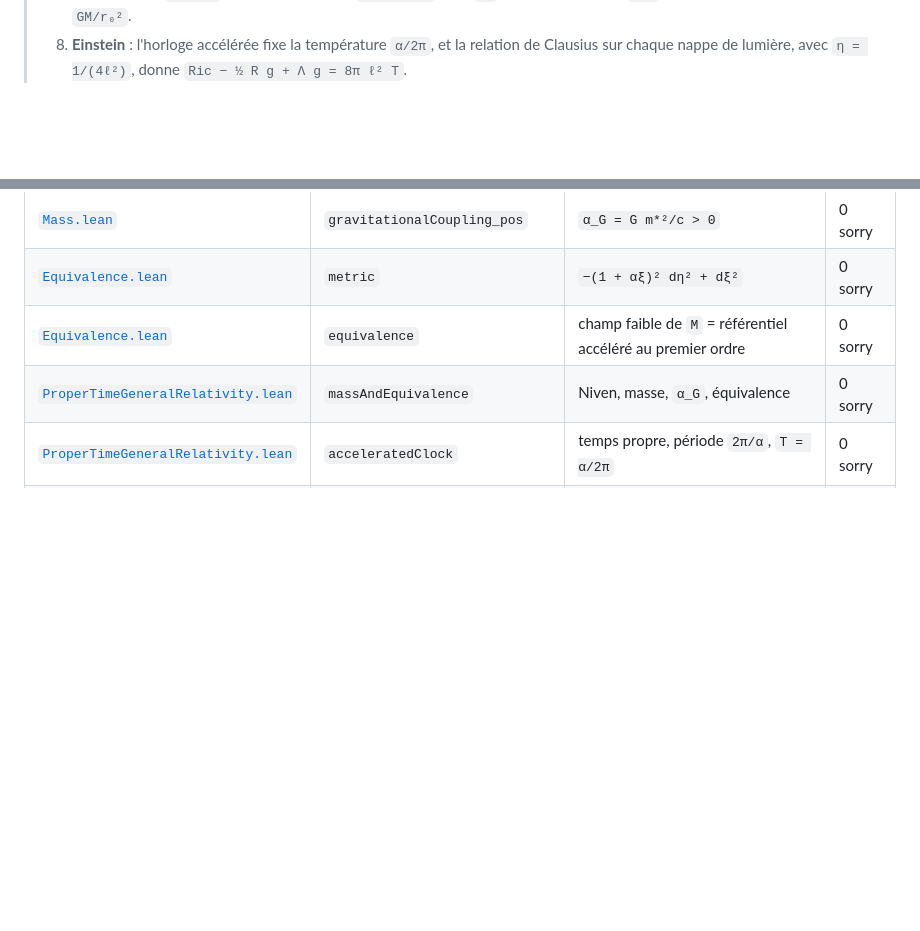
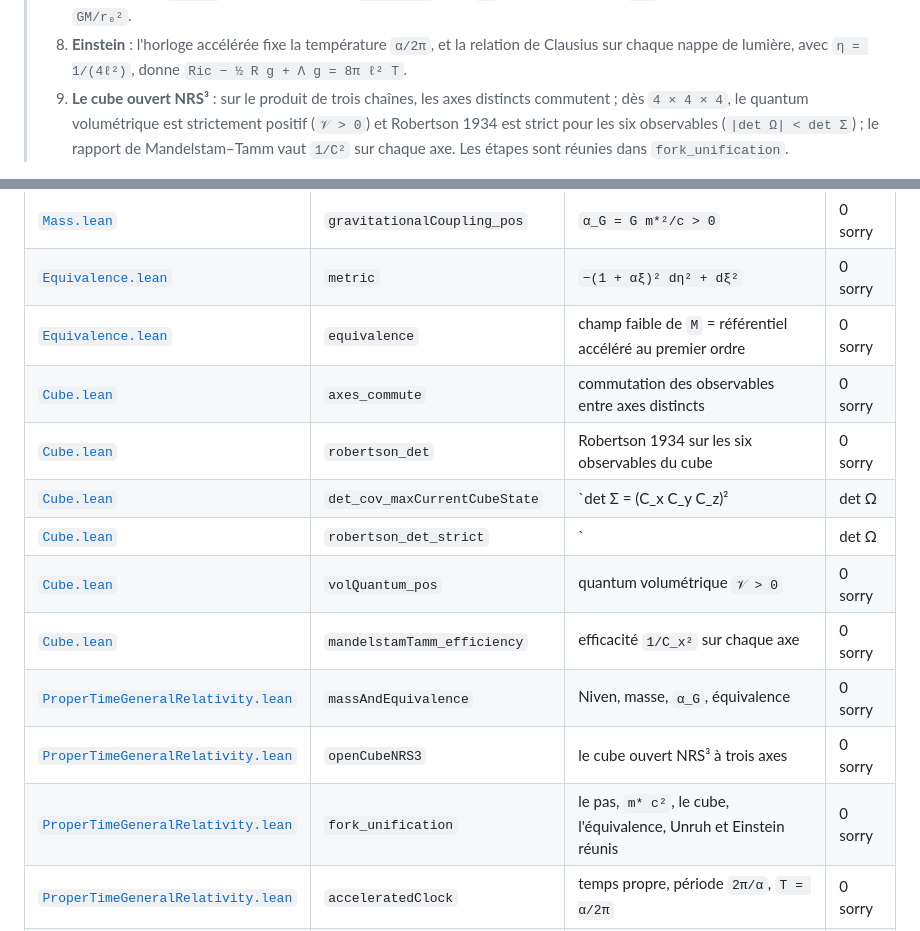
Before and after one commit to naype888-cloud/Proper-Time-General-Relativity, a Markdown page: README.md, 2 parts joined by grey strips. Drawn GitHub-style; blank space fills up the shorter version.

```diff
--- a/README.md
+++ b/README.md
@@ -34,6 +34,7 @@
 > 6. **Masse effective** : la masse effective de la bande, `m* = 1/E''(0) = 1/(2 t a²)`, a une énergie au repos `m* c² = 2 t cos²(π/(N+1))` où `a` se simplifie encore ; `α_G = G m*²/c > 0`.
 > 7. **Équivalence et `g₀₀`** : dans le référentiel accéléré, `g₀₀ = −(1 + αξ)² = −(1 + 2Φ) − Φ²` avec `Φ = αξ`, et une horloge statique bat à `1 + αξ` ; le champ faible de `Φ = −GM/r` a, en `r₀`, la même pente de `g₀₀` que le référentiel d'accélération `GM/r₀²`.
 > 8. **Einstein** : l'horloge accélérée fixe la température `α/2π`, et la relation de Clausius sur chaque nappe de lumière, avec `η = 1/(4ℓ²)`, donne `Ric − ½ R g + Λ g = 8π ℓ² T`.
+> 9. **Le cube ouvert NRS³** : sur le produit de trois chaînes, les axes distincts commutent ; dès `4 × 4 × 4`, le quantum volumétrique est strictement positif (`𝒱 > 0`) et Robertson 1934 est strict pour les six observables (`|det Ω| < det Σ`) ; le rapport de Mandelstam–Tamm vaut `1/C²` sur chaque axe. Les étapes sont réunies dans `fork_unification`.
 
 <div align="center">
 <img src="assets/plaque_temps_pas_einstein.png" alt="Le temps compte les pas : position, simplification de a, lumière et masse, équation d'Einstein" width="860">
@@ -207,7 +231,15 @@ Dans le code Lean l'accélération s'appelle `a` (`Rindler.time a`), sans lien a
 | [`Mass.lean`](src/ProperTimeGeneralRelativity/Mass.lean) | `gravitationalCoupling_pos` | `α_G = G m*²/c > 0` | 0 sorry |
 | [`Equivalence.lean`](src/ProperTimeGeneralRelativity/Equivalence.lean) | `metric` | `−(1 + αξ)² dη² + dξ²` | 0 sorry |
 | [`Equivalence.lean`](src/ProperTimeGeneralRelativity/Equivalence.lean) | `equivalence` | champ faible de `M` = référentiel accéléré au premier ordre | 0 sorry |
+| [`Cube.lean`](src/ProperTimeGeneralRelativity/Cube.lean) | `axes_commute` | commutation des observables entre axes distincts | 0 sorry |
+| [`Cube.lean`](src/ProperTimeGeneralRelativity/Cube.lean) | `robertson_det` | Robertson 1934 sur les six observables du cube | 0 sorry |
+| [`Cube.lean`](src/ProperTimeGeneralRelativity/Cube.lean) | `det_cov_maxCurrentCubeState` | `det Σ = (C_x C_y C_z)² |det Ω|` | 0 sorry |
+| [`Cube.lean`](src/ProperTimeGeneralRelativity/Cube.lean) | `robertson_det_strict` | `|det Ω| < det Σ` dès `4 × 4 × 4` | 0 sorry |
+| [`Cube.lean`](src/ProperTimeGeneralRelativity/Cube.lean) | `volQuantum_pos` | quantum volumétrique `𝒱 > 0` | 0 sorry |
+| [`Cube.lean`](src/ProperTimeGeneralRelativity/Cube.lean) | `mandelstamTamm_efficiency` | efficacité `1/C_x²` sur chaque axe | 0 sorry |
 | [`ProperTimeGeneralRelativity.lean`](src/ProperTimeGeneralRelativity.lean) | `massAndEquivalence` | Niven, masse, `α_G`, équivalence | 0 sorry |
+| [`ProperTimeGeneralRelativity.lean`](src/ProperTimeGeneralRelativity.lean) | `openCubeNRS3` | le cube ouvert NRS³ à trois axes | 0 sorry |
+| [`ProperTimeGeneralRelativity.lean`](src/ProperTimeGeneralRelativity.lean) | `fork_unification` | le pas, `m* c²`, le cube, l'équivalence, Unruh et Einstein réunis | 0 sorry |
 | [`ProperTimeGeneralRelativity.lean`](src/ProperTimeGeneralRelativity.lean) | `acceleratedClock` | temps propre, période `2π/α`, `T = α/2π` | 0 sorry |
 | [`EinsteinEquation.lean`](src/ProperTimeGeneralRelativity/Gravity/EinsteinEquation.lean) | `einstein_equation` | Clausius partout donne Einstein | 0 sorry |
 | [`ProperTimeGeneralRelativity.lean`](src/ProperTimeGeneralRelativity.lean) | `einstein_eightPi` | Einstein avec couplage `8π ℓ²` | 0 sorry |
```
Also changed, not shown: other parts of README.md (+26 -1 lines), assets/plaque_etape9_cube.png (added), 4 other files.
